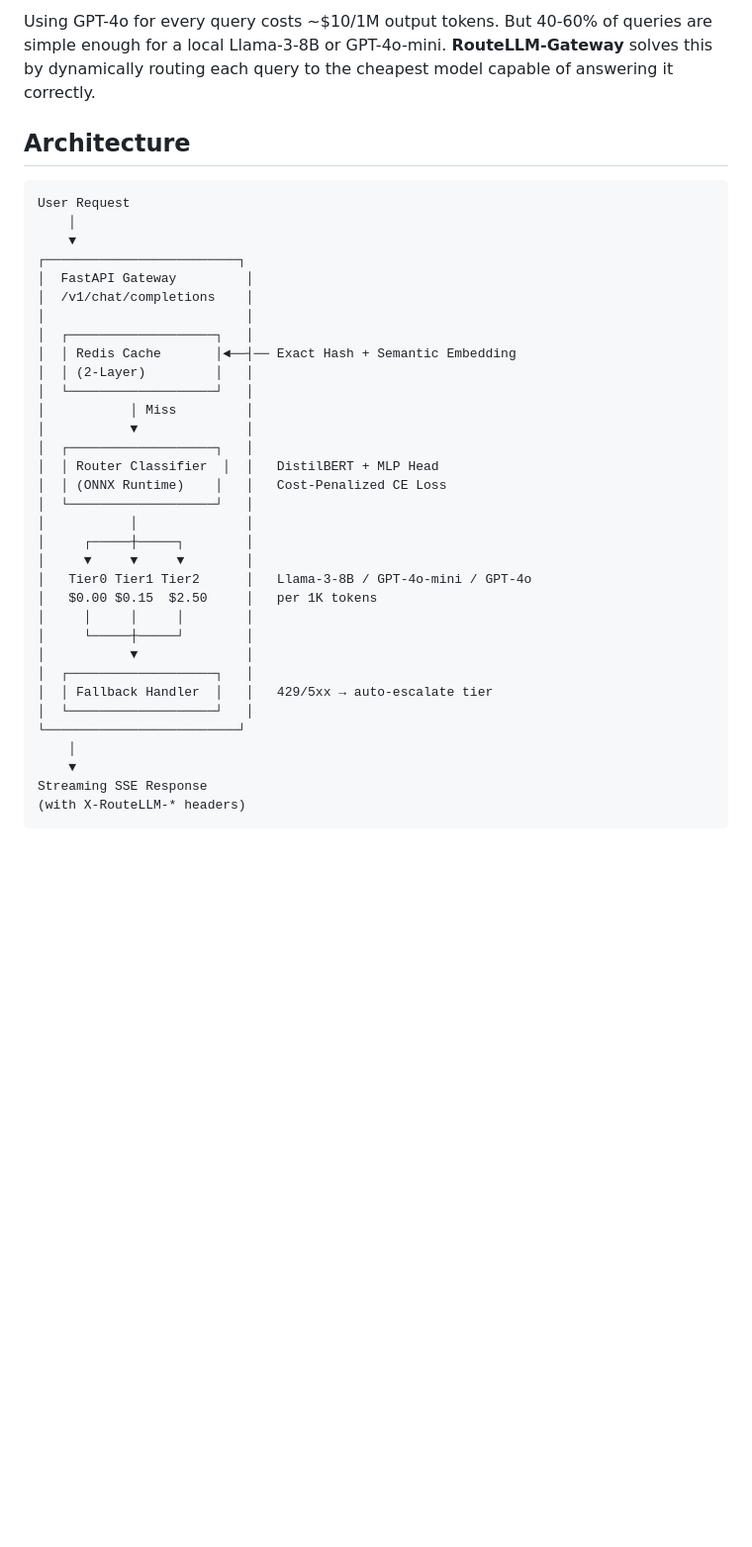
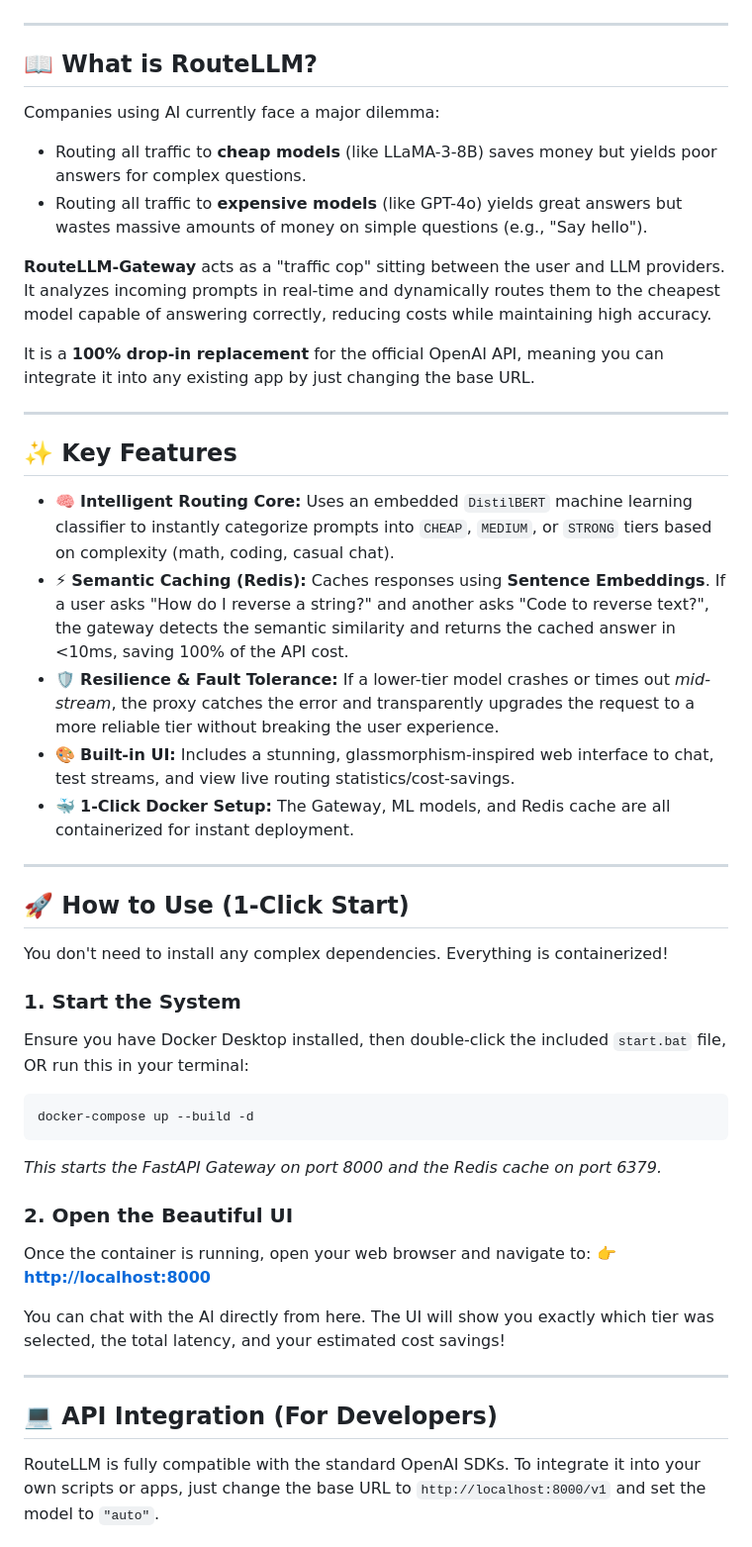
Before and after one commit to ik123a/routellm-gateway, a Markdown page: README.md, the part around one of its changes. Shown at 99% size. GitHub-like rendering; blank space fills up the shorter version.

Commit message:
docs: Update README with comprehensive guide and UI instructions

````diff
--- a/README.md
+++ b/README.md
@@ -11,39 +11,51 @@
 
-Using GPT-4o for every query costs ~$10/1M output tokens. But 40-60% of queries are simple enough for a local Llama-3-8B or GPT-4o-mini. **RouteLLM-Gateway** solves this by dynamically routing each query to the cheapest model capable of answering it correctly.
+</div>
 
-## Architecture
+---
 
+## 📖 What is RouteLLM?
+
+Companies using AI currently face a major dilemma:
+* Routing all traffic to **cheap models** (like LLaMA-3-8B) saves money but yields poor answers for complex questions.
+* Routing all traffic to **expensive models** (like GPT-4o) yields great answers but wastes massive amounts of money on simple questions (e.g., "Say hello").
+
+**RouteLLM-Gateway** acts as a "traffic cop" sitting between the user and LLM providers. It analyzes incoming prompts in real-time and dynamically routes them to the cheapest model capable of answering correctly, reducing costs while maintaining high accuracy.
+
+It is a **100% drop-in replacement** for the official OpenAI API, meaning you can integrate it into any existing app by just changing the base URL.
+
+---
+
+## ✨ Key Features
+
+- 🧠 **Intelligent Routing Core:** Uses an embedded `DistilBERT` machine learning classifier to instantly categorize prompts into `CHEAP`, `MEDIUM`, or `STRONG` tiers based on complexity (math, coding, casual chat).
+- ⚡ **Semantic Caching (Redis):** Caches responses using **Sentence Embeddings**. If a user asks "How do I reverse a string?" and another asks "Code to reverse text?", the gateway detects the semantic similarity and returns the cached answer in <10ms, saving 100% of the API cost.
+- 🛡️ **Resilience & Fault Tolerance:** If a lower-tier model crashes or times out *mid-stream*, the proxy catches the error and transparently upgrades the request to a more reliable tier without breaking the user experience.
+- 🎨 **Built-in UI:** Includes a stunning, glassmorphism-inspired web interface to chat, test streams, and view live routing statistics/cost-savings.
+- 🐳 **1-Click Docker Setup:** The Gateway, ML models, and Redis cache are all containerized for instant deployment.
+
+---
+
+## 🚀 How to Use (1-Click Start)
+
+You don't need to install any complex dependencies. Everything is containerized!
+
+### 1. Start the System
+Ensure you have Docker Desktop installed, then double-click the included `start.bat` file, OR run this in your terminal:
+
+```bash
+docker-compose up --build -d
 ```
-User Request
-    │
-    ▼
-┌─────────────────────────┐
-│  FastAPI Gateway         │
-│  /v1/chat/completions    │
-│                          │
-│  ┌───────────────────┐   │
-│  │ Redis Cache       │◄──┤── Exact Hash + Semantic Embedding
-│  │ (2-Layer)         │   │
-│  └───────────────────┘   │
-│           │ Miss         │
-│           ▼              │
-│  ┌───────────────────┐   │
-│  │ Router Classifier  │  │   DistilBERT + MLP Head
-│  │ (ONNX Runtime)    │   │   Cost-Penalized CE Loss
-│  └───────────────────┘   │
-│           │              │
-│     ┌─────┼─────┐        │
-│     ▼     ▼     ▼        │
-│   Tier0 Tier1 Tier2      │   Llama-3-8B / GPT-4o-mini / GPT-4o
-│   $0.00 $0.15  $2.50     │   per 1K tokens
-│     │     │     │        │
-│     └─────┼─────┘        │
-│           ▼              │
-│  ┌───────────────────┐   │
-│  │ Fallback Handler  │   │   429/5xx → auto-escalate tier
-│  └───────────────────┘   │
-└─────────────────────────┘
-    │
-    ▼
-Streaming SSE Response
-(with X-RouteLLM-* headers)
+*This starts the FastAPI Gateway on port 8000 and the Redis cache on port 6379.*
+
+### 2. Open the Beautiful UI
+Once the container is running, open your web browser and navigate to:
+👉 **[http://localhost:8000](http://localhost:8000)**
+
+You can chat with the AI directly from here. The UI will show you exactly which tier was selected, the total latency, and your estimated cost savings!
+
+---
+
+## 💻 API Integration (For Developers)
+
+RouteLLM is fully compatible with the standard OpenAI SDKs. To integrate it into your own scripts or apps, just change the base URL to `http://localhost:8000/v1` and set the model to `"auto"`.
+
````
Also changed, not shown: other parts of README.md (+55 -108 lines).
